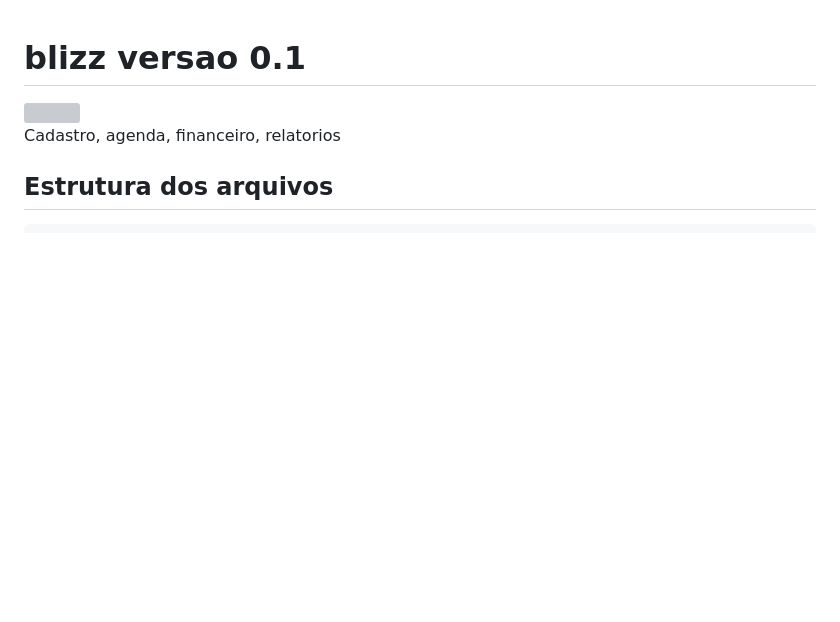
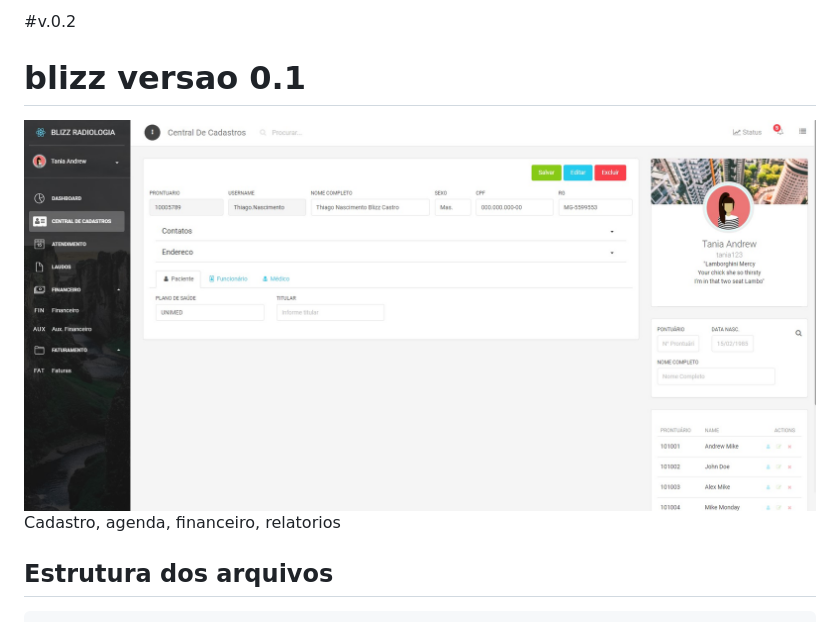
Before and after one commit to Jimmyblizz/blizz1, a Markdown page: README.md, the part around the change. GitHub-like rendering; pictures changed too: src/assets/img/v02.jpg (added); blank space fills up the shorter version; grey boxes are pictures that could not be loaded.

Commit message:
atualizado readme

```diff
--- a/README.md
+++ b/README.md
@@ -1,6 +1,8 @@
+#v.0.2
+
 # blizz versao 0.1
 
-<img src="src/assets/img/v01.jpg">
+<img src="src/assets/img/v02.jpg">
 
 Cadastro, agenda, financeiro, relatorios
 
```
